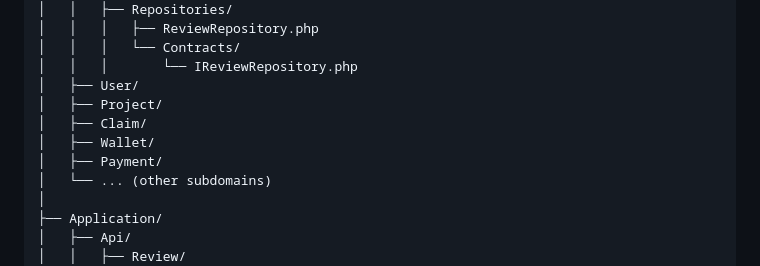
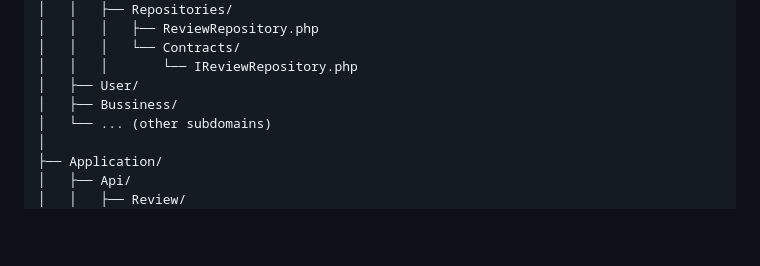
Before and after one commit to mohammadDV/find-spot-backend, a Markdown page: README.md, the part around the change. Drawn GitHub-style; blank space fills up the shorter version.

Commit message:
fix an issue

```diff
--- a/README.md
+++ b/README.md
@@ -38,10 +38,7 @@ src/
 │   │   │   └── Contracts/
 │   │   │       └── IReviewRepository.php
 │   ├── User/
-│   ├── Project/
-│   ├── Claim/
-│   ├── Wallet/
-│   ├── Payment/
+│   ├── Bussiness/
 │   └── ... (other subdomains)
 │
 ├── Application/
```
